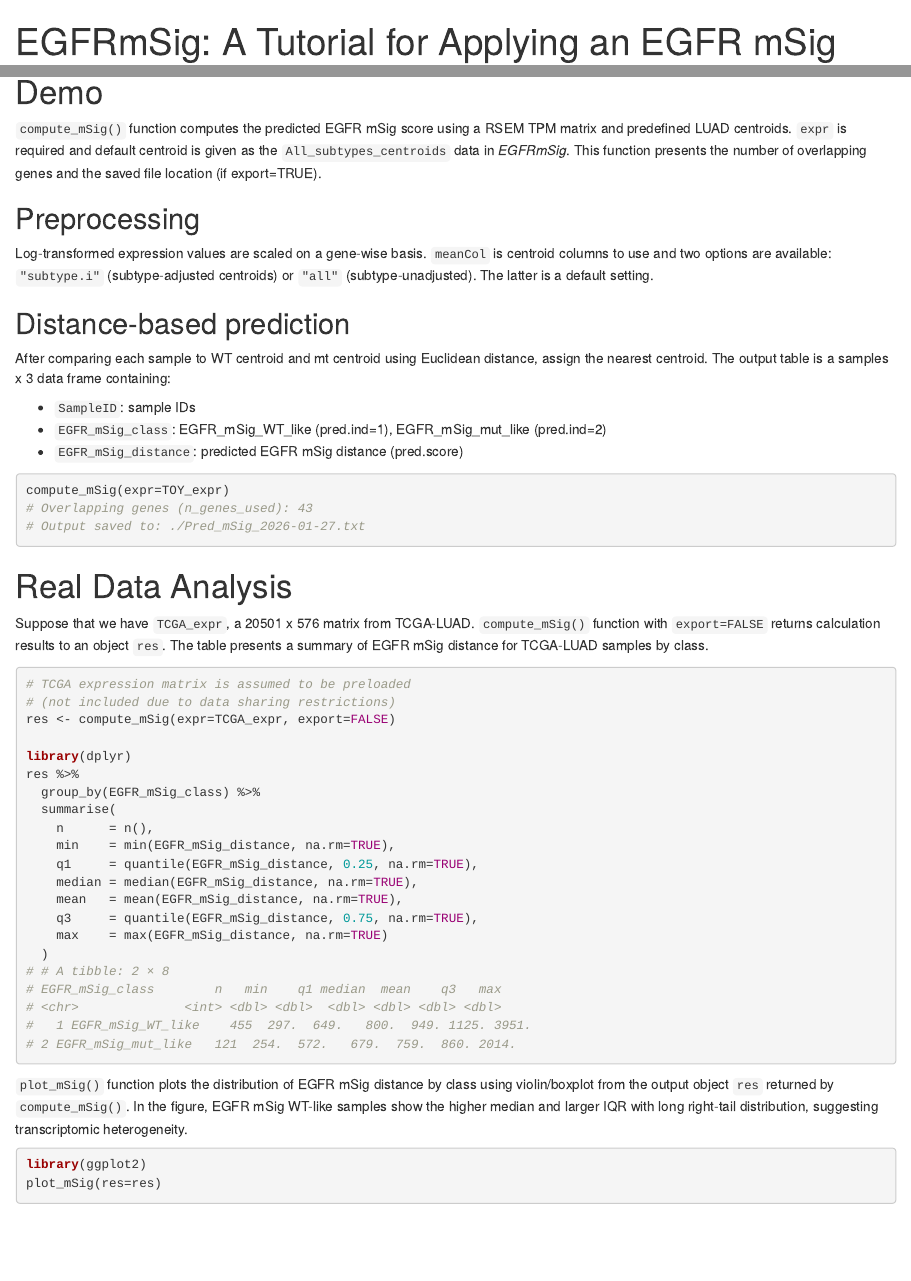
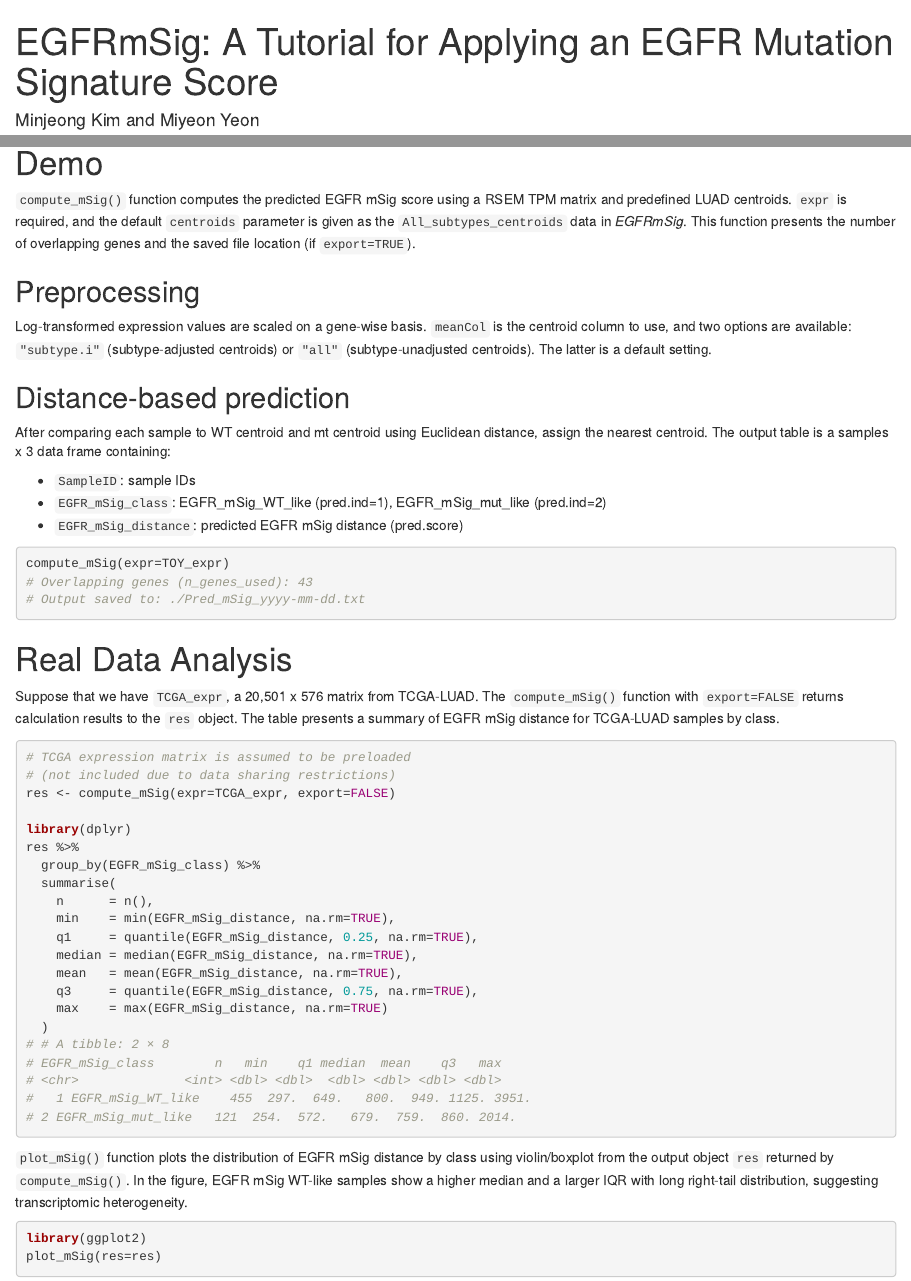
Before and after one commit to minjeongjaykim/EGFRmSig, an R Markdown document (vignettes/EGFRmSig_intro.Rmd): the page in a window 1100 px wide, from its top, and a second part further down, joined at a grey line. Rendered offline with R 4.5, knitr and Pandoc, with nearby package versions; drawn as R Markdown's standard HTML page in place of the format the file asks for.

Commit message:
Upload files

````diff
--- a/vignettes/EGFRmSig_intro.Rmd
+++ b/vignettes/EGFRmSig_intro.Rmd
@@ -1,10 +1,10 @@
 ---
-title: "EGFRmSig: A Tutorial for Applying an EGFR mSig Score"
+title: "EGFRmSig: A Tutorial for Applying an EGFR Mutation Signature Score"
 author: "Minjeong Kim and Miyeon Yeon"
 date: "`r Sys.Date()`"
 output: BiocStyle::html_document
 vignette: >
-  %\VignetteIndexEntry{EGFRmSig: A Tutorial for Applying an EGFR mSig Score}
+  %\VignetteIndexEntry{EGFRmSig: A Tutorial for Applying an EGFR Mutation Signature Score}
   %\VignetteEngine{knitr::rmarkdown}
   %\VignetteEncoding{UTF-8}
 ---
@@ -123,11 +123,11 @@ str(TOY_expr)
 
 # Demo
 
-`compute_mSig()` function computes the predicted EGFR mSig score using a RSEM TPM matrix and predefined LUAD centroids. `expr` is required and default centroid is given as the `All_subtypes_centroids` data in _EGFRmSig_. This function presents the number of overlapping genes and the saved file location (if export=TRUE).
+`compute_mSig()` function computes the predicted EGFR mSig score using a RSEM TPM matrix and predefined LUAD centroids. `expr` is required, and the default `centroids` parameter is given as the `All_subtypes_centroids` data in _EGFRmSig_. This function presents the number of overlapping genes and the saved file location (if `export=TRUE`).
 
 ## Preprocessing
 
-Log-transformed expression values are scaled on a gene-wise basis. `meanCol` is centroid columns to use and two options are available: `"subtype.i"` (subtype-adjusted centroids) or `"all"` (subtype-unadjusted). The latter is a default setting.
+Log-transformed expression values are scaled on a gene-wise basis. `meanCol` is the centroid column to use, and two options are available: `"subtype.i"` (subtype-adjusted centroids) or `"all"` (subtype-unadjusted centroids). The latter is a default setting.
 
 ## Distance-based prediction
 
@@ -140,7 +140,7 @@ After comparing each sample to WT centroid and mt centroid using Euclidean dista
 ```{r mSig export, eval=FALSE}
 compute_mSig(expr=TOY_expr)
 # Overlapping genes (n_genes_used): 43
-# Output saved to: ./Pred_mSig_2026-01-27.txt
+# Output saved to: ./Pred_mSig_yyyy-mm-dd.txt
 ```
 
 
@@ -148,7 +148,7 @@ compute_mSig(expr=TOY_expr)
 
 # Real Data Analysis
 
-Suppose that we have `TCGA_expr`, a 20501 x 576 matrix from TCGA-LUAD. `compute_mSig()` function with `export=FALSE` returns calculation results to an object `res`. The table presents a summary of EGFR mSig distance for TCGA-LUAD samples by class.
+Suppose that we have `TCGA_expr`, a 20,501 x 576 matrix from TCGA-LUAD. The `compute_mSig()` function with `export=FALSE` returns calculation results to the `res` object. The table presents a summary of EGFR mSig distance for TCGA-LUAD samples by class.
 
 ```{r res, eval=FALSE}
 # TCGA expression matrix is assumed to be preloaded
@@ -174,7 +174,7 @@ res %>%
 # 2 EGFR_mSig_mut_like   121  254.  572.   679.  759.  860. 2014.
 ```
 
-`plot_mSig()` function plots the distribution of EGFR mSig distance by class using violin/boxplot from the output object `res` returned by `compute_mSig()`. In the figure, EGFR mSig WT-like samples show the higher median and larger IQR with long right-tail distribution, suggesting transcriptomic heterogeneity.
+`plot_mSig()` function plots the distribution of EGFR mSig distance by class using violin/boxplot from the output object `res` returned by `compute_mSig()`. In the figure, EGFR mSig WT-like samples show a higher median and a larger IQR with long right-tail distribution, suggesting transcriptomic heterogeneity.
 
 ```{r plot, eval=FALSE}
 library(ggplot2)
````
Also changed, not shown: README.md, vignettes/EGFRmSig_intro.Rmd (10 more changed lines), 1 other file.
